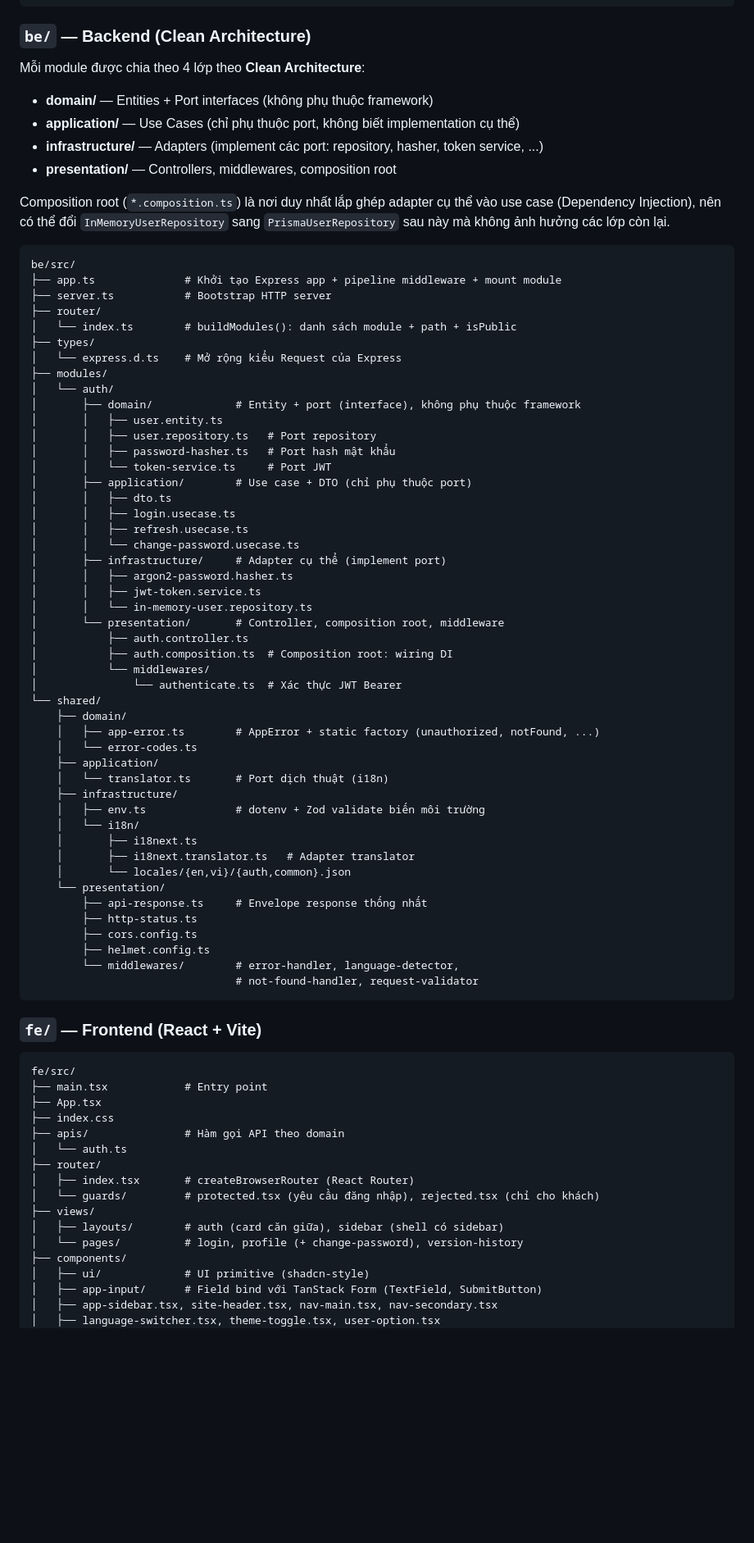
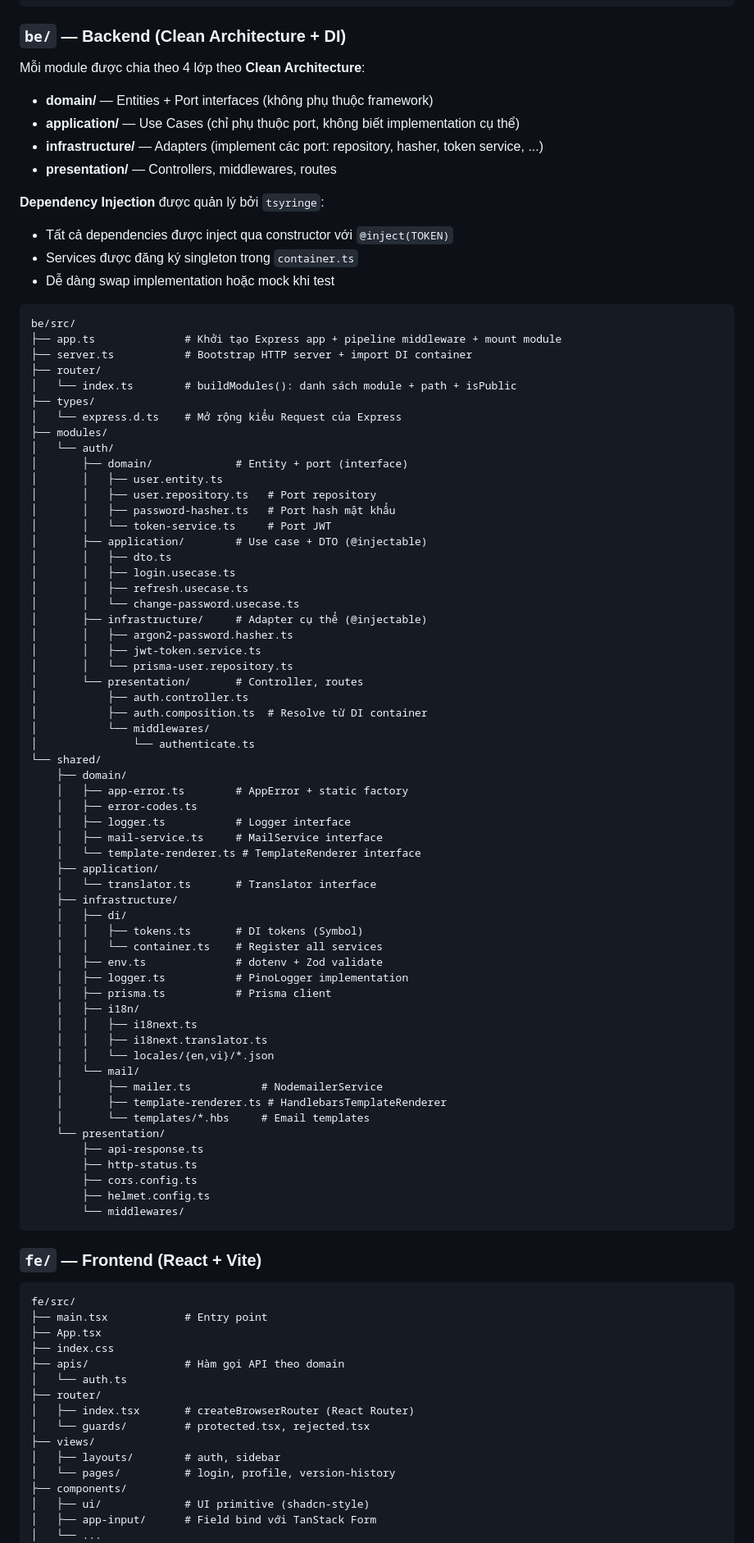
Before and after one commit to hoangloc1307/tests, a Markdown page: README.md, the part around one of its changes. Shown at 82% size. GitHub-like rendering; blank space fills up the shorter version.

Commit message:
docs: 📝 update README with DI, mail service, and Prisma documentation

````diff
--- a/README.md
+++ b/README.md
@@ -44,65 +45,80 @@ shared/src/
     └── endpoints.ts   # Hằng số đường dẫn endpoint
 ```
 
-### `be/` — Backend (Clean Architecture)
+### `be/` — Backend (Clean Architecture + DI)
 
 Mỗi module được chia theo 4 lớp theo **Clean Architecture**:
 
 - **domain/** — Entities + Port interfaces (không phụ thuộc framework)
 - **application/** — Use Cases (chỉ phụ thuộc port, không biết implementation cụ thể)
 - **infrastructure/** — Adapters (implement các port: repository, hasher, token service, ...)
-- **presentation/** — Controllers, middlewares, composition root
+- **presentation/** — Controllers, middlewares, routes
 
-Composition root (`*.composition.ts`) là nơi duy nhất lắp ghép adapter cụ thể vào use case (Dependency Injection), nên có thể đổi `InMemoryUserRepository` sang `PrismaUserRepository` sau này mà không ảnh hưởng các lớp còn lại.
+**Dependency Injection** được quản lý bởi `tsyringe`:
+
+- Tất cả dependencies được inject qua constructor với `@inject(TOKEN)`
+- Services được đăng ký singleton trong `container.ts`
+- Dễ dàng swap implementation hoặc mock khi test
 
 ```
 be/src/
 ├── app.ts              # Khởi tạo Express app + pipeline middleware + mount module
-├── server.ts           # Bootstrap HTTP server
+├── server.ts           # Bootstrap HTTP server + import DI container
 ├── router/
 │   └── index.ts        # buildModules(): danh sách module + path + isPublic
 ├── types/
 │   └── express.d.ts    # Mở rộng kiểu Request của Express
 ├── modules/
 │   └── auth/
-│       ├── domain/             # Entity + port (interface), không phụ thuộc framework
+│       ├── domain/             # Entity + port (interface)
 │       │   ├── user.entity.ts
 │       │   ├── user.repository.ts   # Port repository
 │       │   ├── password-hasher.ts   # Port hash mật khẩu
 │       │   └── token-service.ts     # Port JWT
-│       ├── application/        # Use case + DTO (chỉ phụ thuộc port)
+│       ├── application/        # Use case + DTO (@injectable)
 │       │   ├── dto.ts
 │       │   ├── login.usecase.ts
 │       │   ├── refresh.usecase.ts
 │       │   └── change-password.usecase.ts
-│       ├── infrastructure/     # Adapter cụ thể (implement port)
+│       ├── infrastructure/     # Adapter cụ thể (@injectable)
 │       │   ├── argon2-password.hasher.ts
 │       │   ├── jwt-token.service.ts
-│       │   └── in-memory-user.repository.ts
-│       └── presentation/       # Controller, composition root, middleware
+│       │   └── prisma-user.repository.ts
+│       └── presentation/       # Controller, routes
 │           ├── auth.controller.ts
-│           ├── auth.composition.ts  # Composition root: wiring DI
+│           ├── auth.composition.ts  # Resolve từ DI container
 │           └── middlewares/
-│               └── authenticate.ts  # Xác thực JWT Bearer
+│               └── authenticate.ts
 └── shared/
     ├── domain/
-    │   ├── app-error.ts        # AppError + static factory (unauthorized, notFound, ...)
-    │   └── error-codes.ts
+    │   ├── app-error.ts        # AppError + static factory
+    │   ├── error-codes.ts
+    │   ├── logger.ts           # Logger interface
+    │   ├── mail-service.ts     # MailService interface
+    │   └── template-renderer.ts # TemplateRenderer interface
     ├── application/
-    │   └── translator.ts       # Port dịch thuật (i18n)
+    │   └── translator.ts       # Translator interface
     ├── infrastructure/
-    │   ├── env.ts              # dotenv + Zod validate biến môi trường
-    │   └── i18n/
-    │       ├── i18next.ts
-    │       ├── i18next.translator.ts   # Adapter translator
-    │       └── locales/{en,vi}/{auth,common}.json
+    │   ├── di/
+    │   │   ├── tokens.ts       # DI tokens (Symbol)
+    │   │   └── container.ts    # Register all services
+    │   ├── env.ts              # dotenv + Zod validate
+    │   ├── logger.ts           # PinoLogger implementation
+    │   ├── prisma.ts           # Prisma client
+    │   ├── i18n/
+    │   │   ├── i18next.ts
+    │   │   ├── i18next.translator.ts
+    │   │   └── locales/{en,vi}/*.json
+    │   └── mail/
+    │       ├── mailer.ts           # NodemailerService
+    │       ├── template-renderer.ts # HandlebarsTemplateRenderer
+    │       └── templates/*.hbs     # Email templates
     └── presentation/
-        ├── api-response.ts     # Envelope response thống nhất
+        ├── api-response.ts
         ├── http-status.ts
         ├── cors.config.ts
         ├── helmet.config.ts
-        └── middlewares/        # error-handler, language-detector,
-                                # not-found-handler, request-validator
+        └── middlewares/
 ```
 
 ### `fe/` — Frontend (React + Vite)
@@ -116,13 +132,12 @@ fe/src/
 │   └── auth.ts
 ├── router/
 │   ├── index.tsx       # createBrowserRouter (React Router)
-│   └── guards/         # protected.tsx (yêu cầu đăng nhập), rejected.tsx (chỉ cho khách)
+│   └── guards/         # protected.tsx, rejected.tsx
 ├── views/
-│   ├── layouts/        # auth (card căn giữa), sidebar (shell có sidebar)
-│   └── pages/          # login, profile (+ change-password), version-history
+│   ├── layouts/        # auth, sidebar
+│   └── pages/          # login, profile, version-history
 ├── components/
 │   ├── ui/             # UI primitive (shadcn-style)
-│   ├── app-input/      # Field bind với TanStack Form (TextField, SubmitButton)
-│   ├── app-sidebar.tsx, site-header.tsx, nav-main.tsx, nav-secondary.tsx
-│   ├── language-switcher.tsx, theme-toggle.tsx, user-option.tsx
+│   ├── app-input/      # Field bind với TanStack Form
+│   └── ...
 ├── hooks/
````
Also changed, not shown: other parts of README.md (+121 -35 lines).
